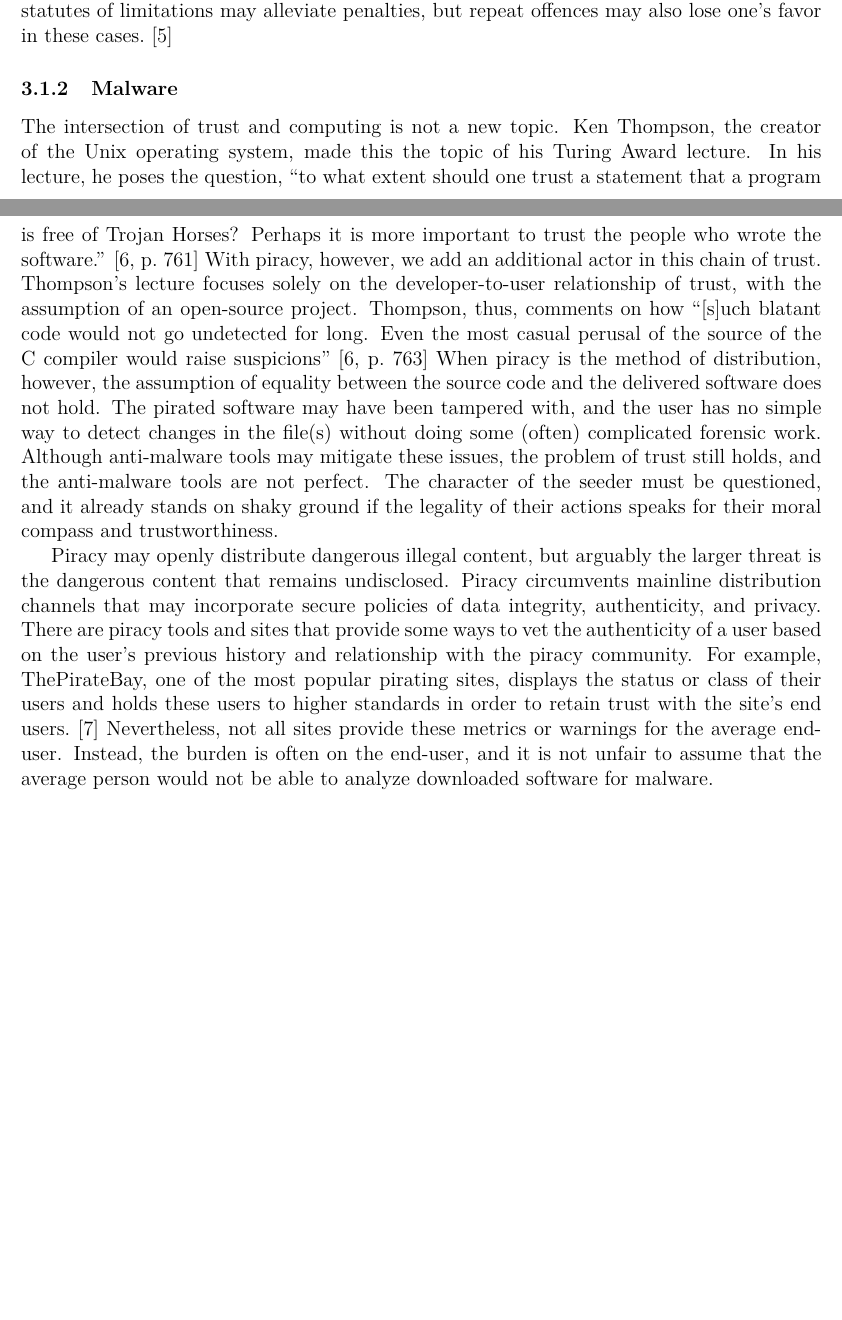
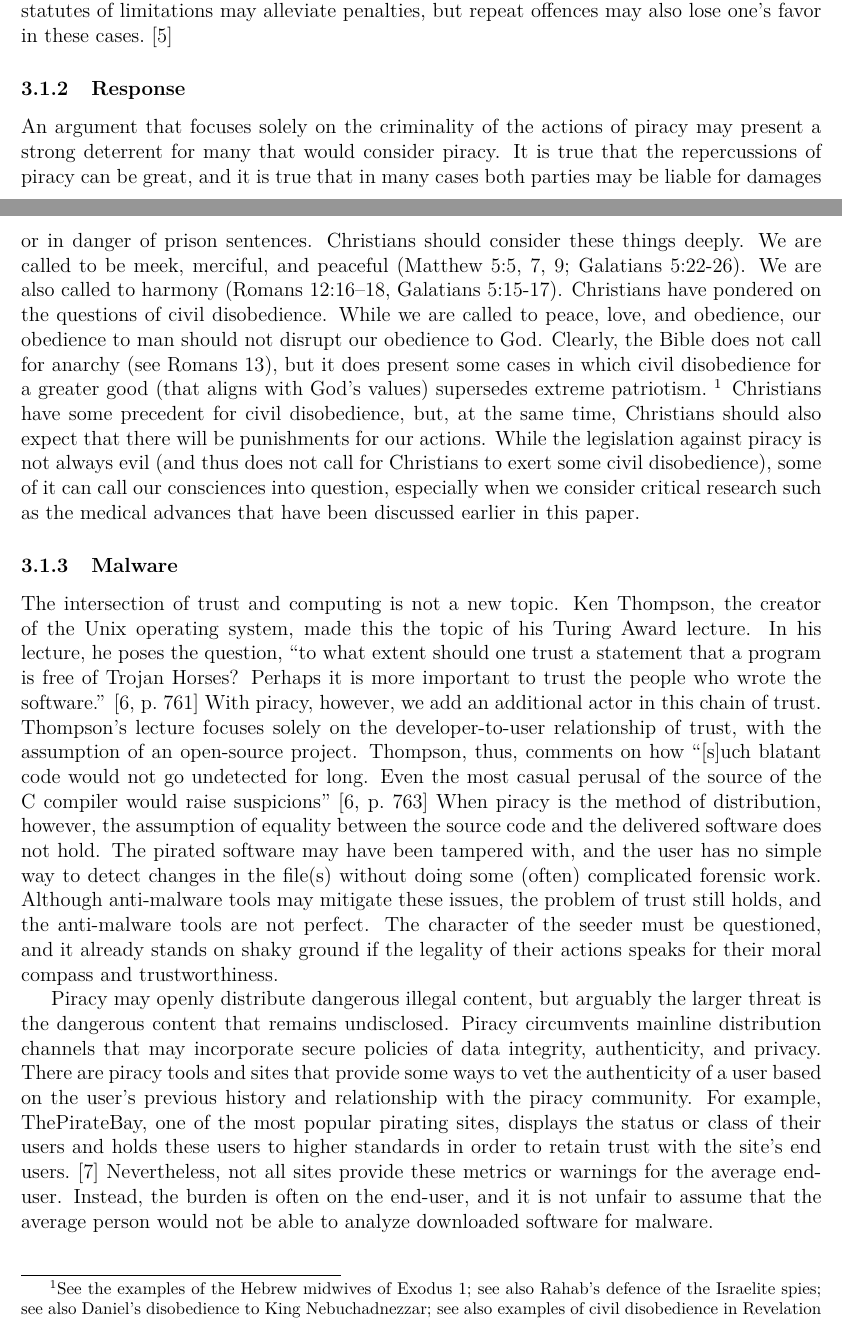
Before and after one commit to pedro-avalos/csci-494, a LaTeX document (paper.tex): two parts of pages 5 and 6 of 10 before the commit and two parts of pages 5 and 6 of 11 after it, joined at a grey line, cut so that both start at the same text, the shorter picture padded with empty space. Compiled offline with pdfLaTeX.

Commit message:
Start working on responses for Against sections

```diff
--- a/paper.tex
+++ b/paper.tex
@@ -249,6 +249,29 @@ downloading can be found guilty of a crime. ``Fair use'' and statutes of
 limitations may alleviate penalties, but repeat offences may also lose one's
 favor in these cases.~\cite{felonies.org}
 
+\subsubsection{Response}
+An argument that focuses solely on the criminality of the actions of piracy
+may present a strong deterrent for many that would consider piracy. It is true
+that the repercussions of piracy can be great, and it is true that in many
+cases both parties may be liable for damages or in danger of prison sentences.
+Christians should consider these things deeply. We are called to be meek,
+merciful, and peaceful (Matthew 5:5, 7, 9; Galatians 5:22-26). We are also
+called to harmony (Romans 12:16--18, Galatians 5:15-17). Christians have
+pondered on the questions of civil disobedience. While we are called to peace,
+love, and obedience, our obedience to man should not disrupt our obedience to
+God. Clearly, the Bible does not call for anarchy (see Romans 13), but it
+does present some cases in which civil disobedience for a greater good (that
+aligns with God's values) supersedes extreme patriotism.~\footnote{%
+  See the examples of the Hebrew midwives of Exodus 1; see also Rahab's defence
+  of the Israelite spies; see also Daniel's disobedience to King
+  Nebuchadnezzar; see also examples of civil disobedience in Revelation 13:15%
+} Christians have some precedent for civil disobedience, but, at the same time,
+Christians should also expect that there will be punishments for our actions.
+While the legislation against piracy is not always evil (and thus does not
+call for Christians to exert some civil disobedience), some of it can call our
+consciences into question, especially when we consider critical research such
+as the medical advances that have been discussed earlier in this paper.
+
 \subsubsection{Malware}
 The intersection of trust and computing is not a new topic. Ken Thompson, the
 creator of the Unix operating system, made this the topic of his Turing Award
```
Also changed, not shown: paper.pdf, paper.tex (20 more changed lines).
